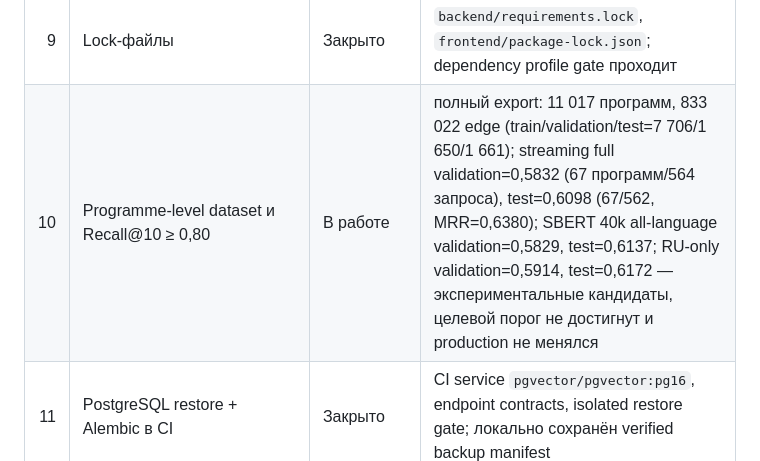
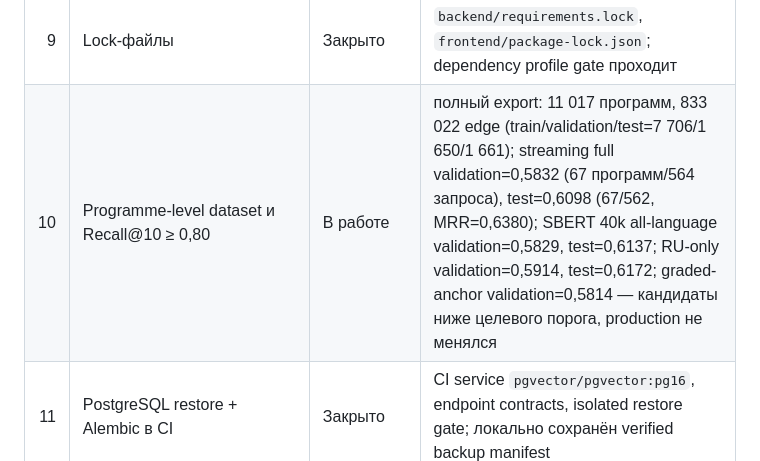
Before and after one commit to kmypat-commits/curriculum-kag, a Markdown page: docs/OPTIMIZATION_ACCEPTANCE_2026_08_RU.md, the part around the change. Drawn GitHub-style.

```diff
--- a/docs/OPTIMIZATION_ACCEPTANCE_2026_08_RU.md
+++ b/docs/OPTIMIZATION_ACCEPTANCE_2026_08_RU.md
@@ -14,7 +14,7 @@
 | 7 | Checksum-кэш EPVO/LO | Закрыто | stage cache инвалидируется при in-place checksum/fingerprint изменении; тесты проходят |
 | 8 | Узкие исключения | Закрыто | В production-коде осталось 2 `except Exception`, оба только на transaction rollback boundaries |
 | 9 | Lock-файлы | Закрыто | `backend/requirements.lock`, `frontend/package-lock.json`; dependency profile gate проходит |
-| 10 | Programme-level dataset и Recall@10 ≥ 0,80 | В работе | полный export: 11 017 программ, 833 022 edge (train/validation/test=7 706/1 650/1 661); streaming full validation=0,5832 (67 программ/564 запроса), test=0,6098 (67/562, MRR=0,6380); SBERT 40k all-language validation=0,5829, test=0,6137; RU-only validation=0,5914, test=0,6172 — экспериментальные кандидаты, целевой порог не достигнут и production не менялся |
+| 10 | Programme-level dataset и Recall@10 ≥ 0,80 | В работе | полный export: 11 017 программ, 833 022 edge (train/validation/test=7 706/1 650/1 661); streaming full validation=0,5832 (67 программ/564 запроса), test=0,6098 (67/562, MRR=0,6380); SBERT 40k all-language validation=0,5829, test=0,6137; RU-only validation=0,5914, test=0,6172; graded-anchor validation=0,5814 — кандидаты ниже целевого порога, production не менялся |
 | 11 | PostgreSQL restore + Alembic в CI | Закрыто | CI service `pgvector/pgvector:pg16`, endpoint contracts, isolated restore gate; локально сохранён verified backup manifest |
 | 12 | Staging backup/manifest/tag/runbook | Частично закрыто | backup manifest, `staging-manifest.json`, runbook и guarded tag script готовы; tag ждёт ручной browser smoke |
 
```
Also changed, not shown: docs/EPVO_FULL_DATASET_2026_08_RU.md (+6 -0 lines), docs/PLAN_2026_08_RU.md (+2 -0 lines).
